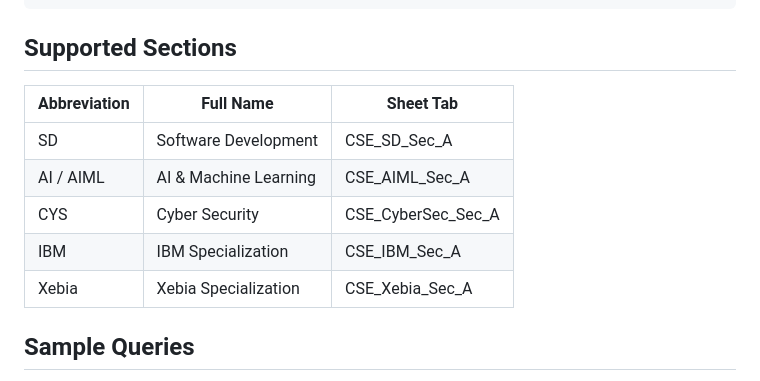
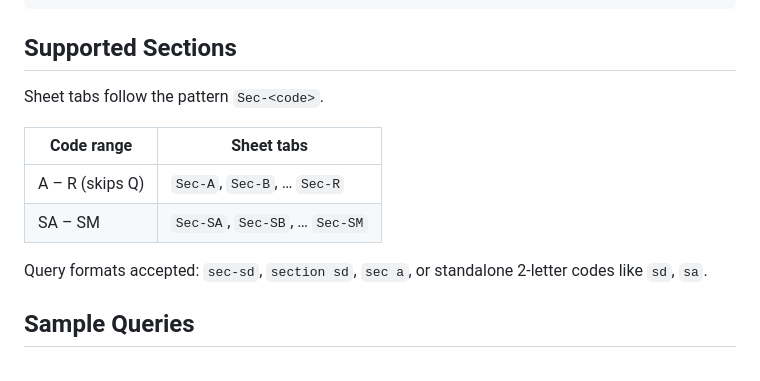
Before and after one commit to A78A7868/jecrc-timetable-chatbot-, a Markdown page: README.md, the part around the change. Rendered like a GitHub page.

Commit message:
docs: correct section sheet-tab table
Replace stale CSE_*_Sec_A pattern with actual sheet tab format
(Sec-A..Sec-R, Sec-SA..Sec-SM) and note supported query formats.

```diff
--- a/README.md
+++ b/README.md
@@ -114,13 +114,14 @@ docker-compose up -d
 
 ## Supported Sections
 
-| Abbreviation      | Full Name                | Sheet Tab           |
-|-------------------|--------------------------|---------------------|
-| SD                | Software Development     | CSE_SD_Sec_A        |
-| AI / AIML         | AI & Machine Learning    | CSE_AIML_Sec_A      |
-| CYS               | Cyber Security           | CSE_CyberSec_Sec_A  |
-| IBM               | IBM Specialization       | CSE_IBM_Sec_A       |
-| Xebia             | Xebia Specialization     | CSE_Xebia_Sec_A     |
+Sheet tabs follow the pattern `Sec-<code>`.
+
+| Code range        | Sheet tabs                  |
+|-------------------|-----------------------------|
+| A – R (skips Q)   | `Sec-A`, `Sec-B`, … `Sec-R` |
+| SA – SM           | `Sec-SA`, `Sec-SB`, … `Sec-SM` |
+
+Query formats accepted: `sec-sd`, `section sd`, `sec a`, or standalone 2-letter codes like `sd`, `sa`.
 
 ## Sample Queries
 
```
